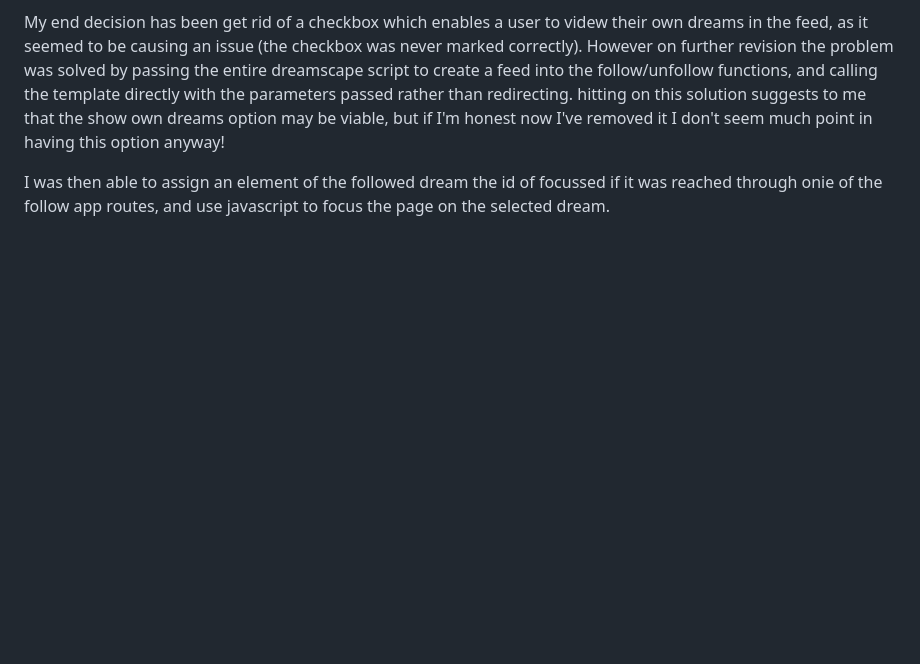
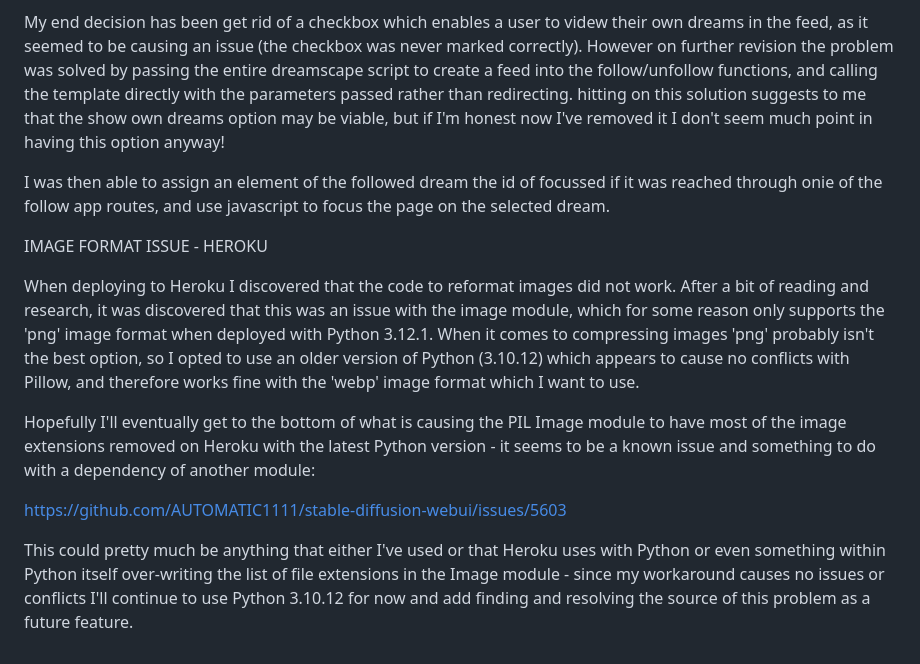
Before and after one commit to rowlandcoping/hopes-and-dreams, a Markdown page: TESTING.md, the part around the change. Rendered like a GitHub page; blank space fills up the shorter version.

Commit message:
ADD: notes on the image format bug to testing.md

```diff
--- a/TESTING.md
+++ b/TESTING.md
@@ -62,3 +62,13 @@ My main method was passing parameters to the URL using the get method, but it wa
 My end decision has been get rid of a checkbox which enables a user to videw their own dreams in the feed, as it seemed to be causing an issue (the checkbox was never marked correctly).  However on further revision the problem was solved by passing the entire dreamscape script to create a feed into the follow/unfollow functions, and calling the template directly with the parameters passed rather than redirecting.  hitting on this solution suggests to me that the show own dreams option may be viable, but if I'm honest now I've removed it I don't seem much point in having this option anyway!
 
 I was then able to assign an element of the followed dream the id of focussed if it was reached through onie of the follow app routes, and use javascript to focus the page on the selected dream.
+
+IMAGE FORMAT ISSUE - HEROKU
+
+When deploying to Heroku I discovered that the code to reformat images did not work.  After a bit of reading and research, it was discovered that this was an issue with the image module, which for some reason only supports the 'png' image format when deployed with Python 3.12.1.  When it comes to compressing images 'png' probably isn't the best option, so I opted to use an older version of Python (3.10.12) which appears to cause no conflicts with Pillow, and therefore works fine with the 'webp' image format which I want to use.
+
+Hopefully I'll eventually get to the bottom of what is causing the PIL Image module to have most of the image extensions removed on Heroku with the latest Python version - it seems to be a known issue and something to do with a dependency of another module:
+
+https://github.com/AUTOMATIC1111/stable-diffusion-webui/issues/5603
+
+This could pretty much be anything that either I've used or that Heroku uses with Python or even something within Python itself over-writing the list of file extensions in the Image module - since my workaround causes no issues or conflicts I'll continue to use Python 3.10.12 for now and add finding and resolving the source of this problem as a future feature.
```
